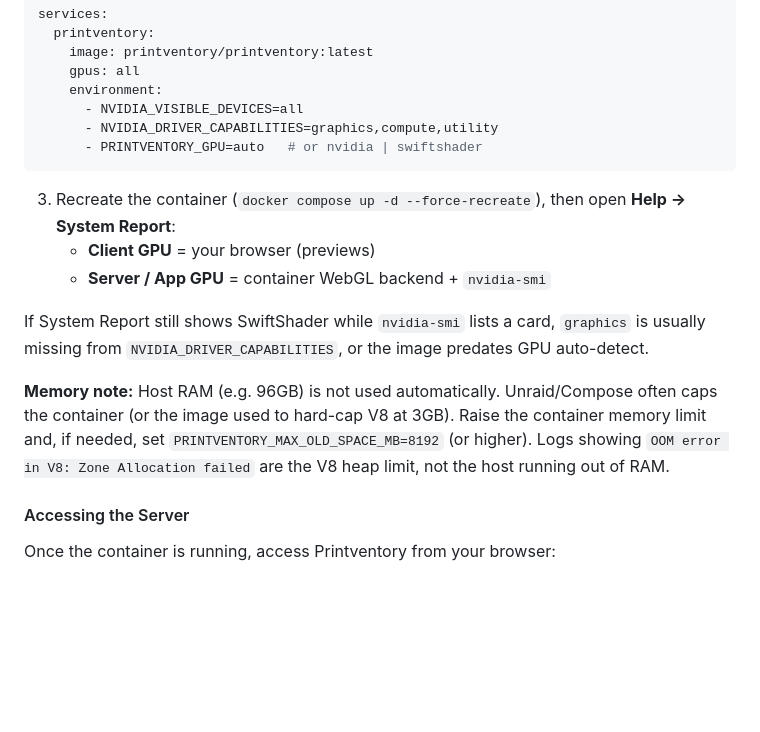
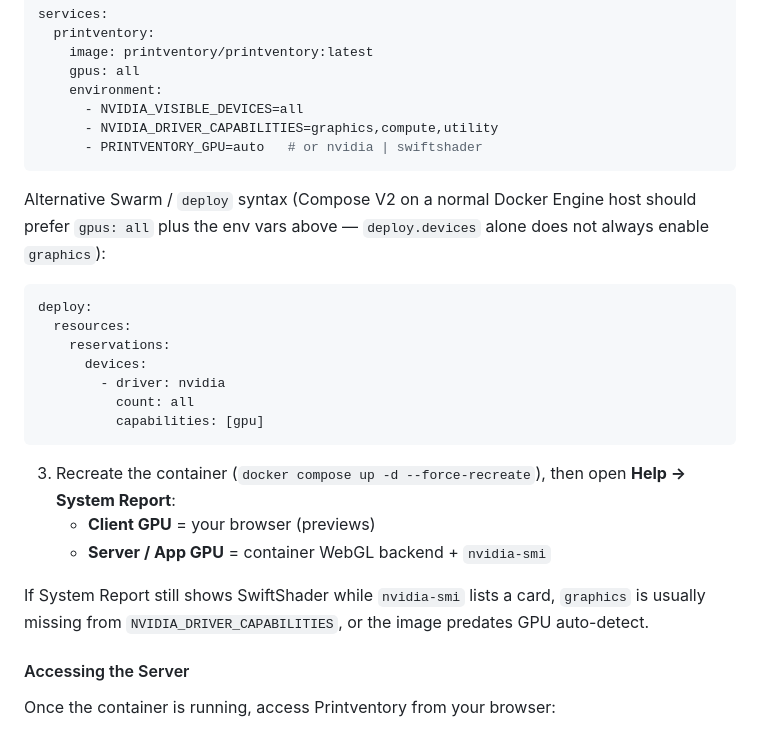
Before and after one commit to TechJeeper/Printventory, a Markdown page: README.md, the part around one of its changes. Rendered like a GitHub page; blank space fills up the shorter version.

````diff
--- a/README.md
+++ b/README.md
@@ -419,13 +478,23 @@ services:
       - PRINTVENTORY_GPU=auto   # or nvidia | swiftshader
 ```
 
+Alternative Swarm / `deploy` syntax (Compose V2 on a normal Docker Engine host should prefer `gpus: all` plus the env vars above — `deploy.devices` alone does not always enable `graphics`):
+
+```yaml
+deploy:
+  resources:
+    reservations:
+      devices:
+        - driver: nvidia
+          count: all
+          capabilities: [gpu]
+```
+
 3. Recreate the container (`docker compose up -d --force-recreate`), then open **Help → System Report**:
    - **Client GPU** = your browser (previews)
    - **Server / App GPU** = container WebGL backend + `nvidia-smi`
 
 If System Report still shows SwiftShader while `nvidia-smi` lists a card, `graphics` is usually missing from `NVIDIA_DRIVER_CAPABILITIES`, or the image predates GPU auto-detect.
-
-**Memory note:** Host RAM (e.g. 96GB) is not used automatically. Unraid/Compose often caps the container (or the image used to hard-cap V8 at 3GB). Raise the container memory limit and, if needed, set `PRINTVENTORY_MAX_OLD_SPACE_MB=8192` (or higher). Logs showing `OOM error in V8: Zone Allocation failed` are the V8 heap limit, not the host running out of RAM.
 
 #### Accessing the Server
 
````
Also changed, not shown: other parts of README.md (+80 -21 lines).
